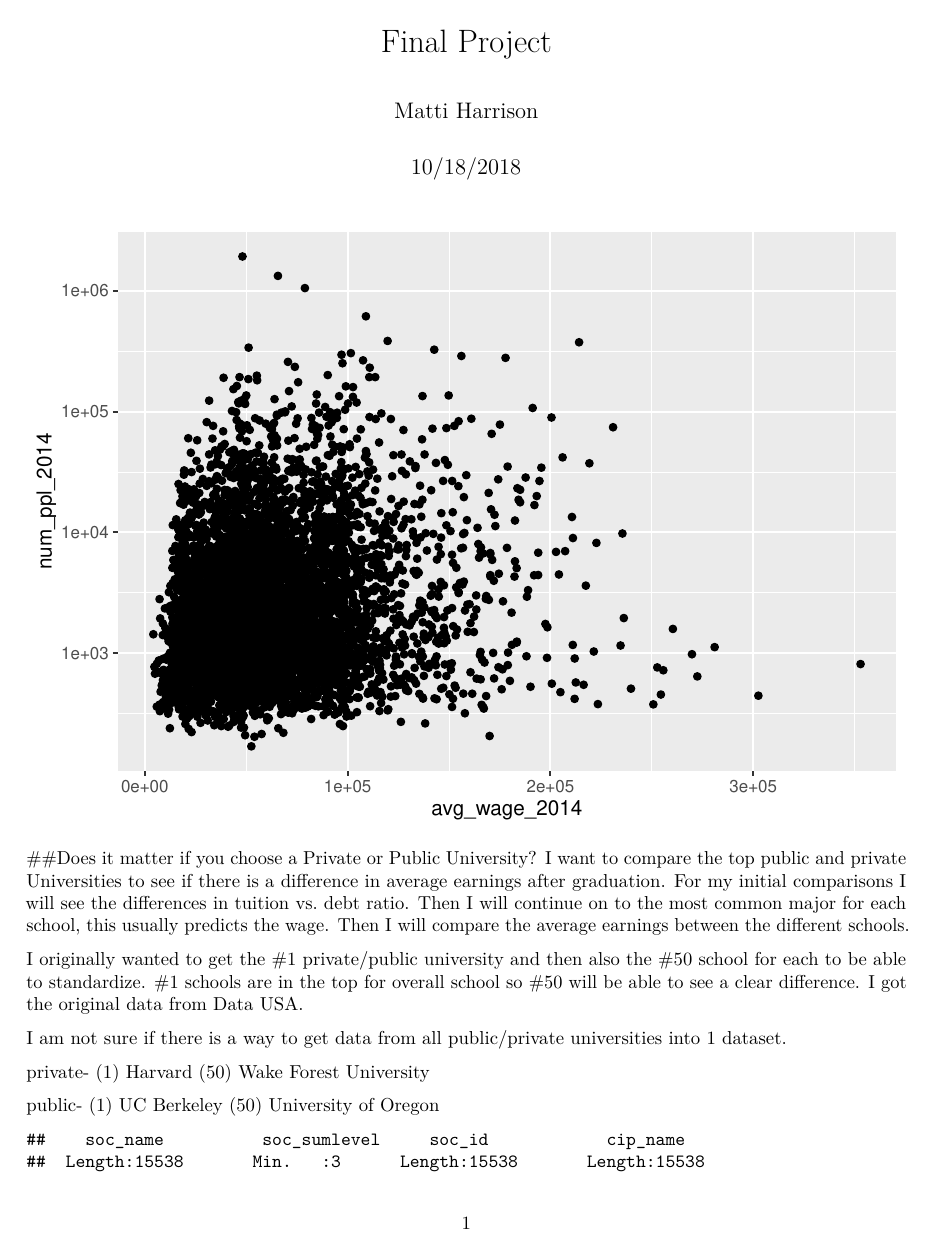
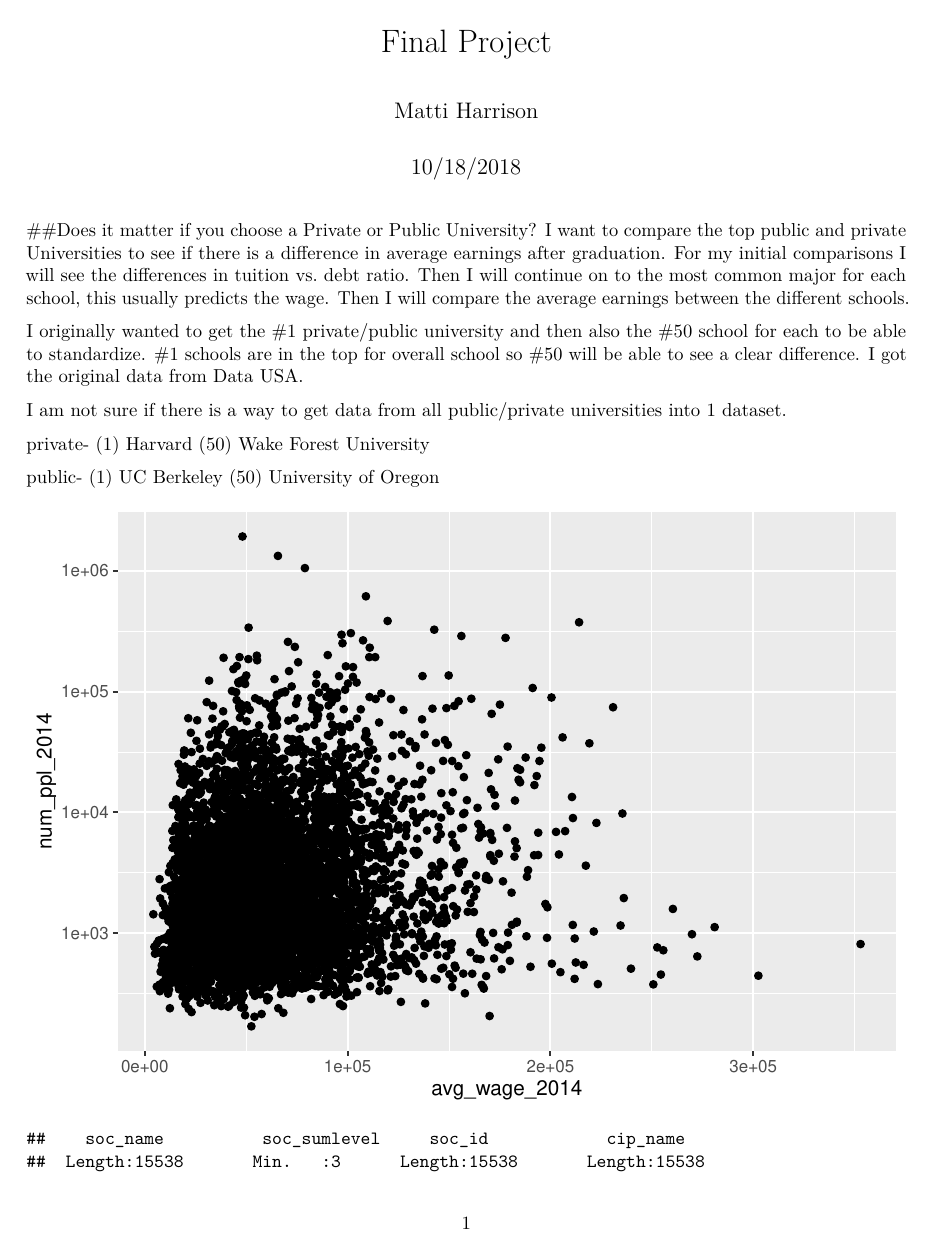
Before and after one commit to mattiharrison/final_project, an R Markdown document (Final Presentation.Rmd): page 1 of 3. Rendered offline with R 4.5, knitr and Pandoc, then LaTeX, with nearby package versions.

Commit message:
precis for Oct 19th

````diff
--- a/Final Presentation.Rmd
+++ b/Final Presentation.Rmd
@@ -22,12 +22,6 @@ Oregon <- read_csv("Oregon- Data USA Cart.csv")
 Wake_Forest <- read_csv("Wake Forest- Data USA Cart.csv")
 ```
 
-
-```{r, echo=FALSE, warning= FALSE, error= FALSE, message= FALSE}
-Harvard %>%
-  ggplot(aes(x=avg_wage_2014, y= num_ppl_2014)) + geom_point() + scale_y_log10()
-```
-
 ##Does it matter if you choose a Private or Public University?
 I want to compare the top public and private Universities to see if there is a difference in average earnings after graduation.  For my initial comparisons I will see the differences in tuition vs. debt ratio.  Then I will continue on to the most common major for each school, this usually predicts the wage.  Then I will compare the average earnings between the different schools.
 
@@ -40,5 +34,10 @@ private- (1) Harvard (50) Wake Forest University
 public- (1) UC Berkeley (50) University of Oregon
 
 ```{r, echo=FALSE, warning= FALSE, error= FALSE, message= FALSE}
+Harvard %>%
+  ggplot(aes(x=avg_wage_2014, y= num_ppl_2014)) + geom_point() + scale_y_log10()
+```
+
+```{r, echo=FALSE, warning= FALSE, error= FALSE, message= FALSE}
 summary(Harvard)
 ```
````
Also changed, not shown: Final_Presentation.pdf.
